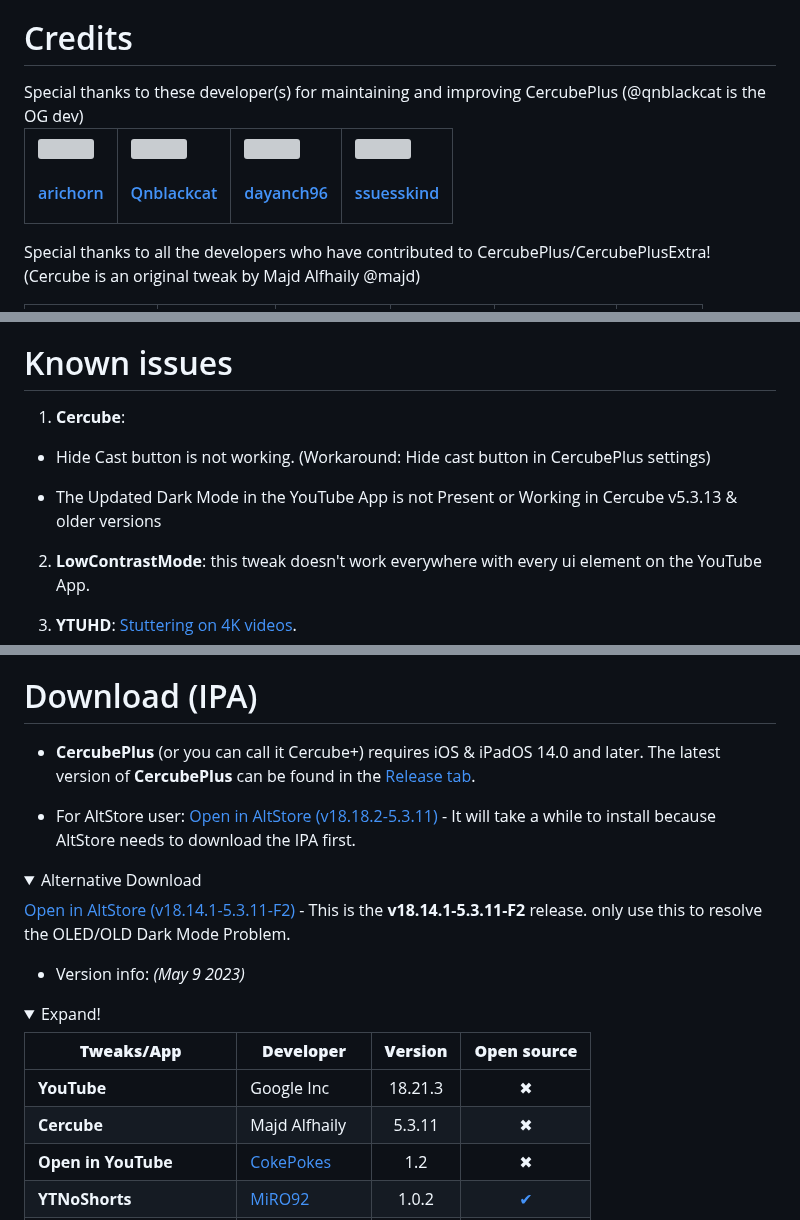
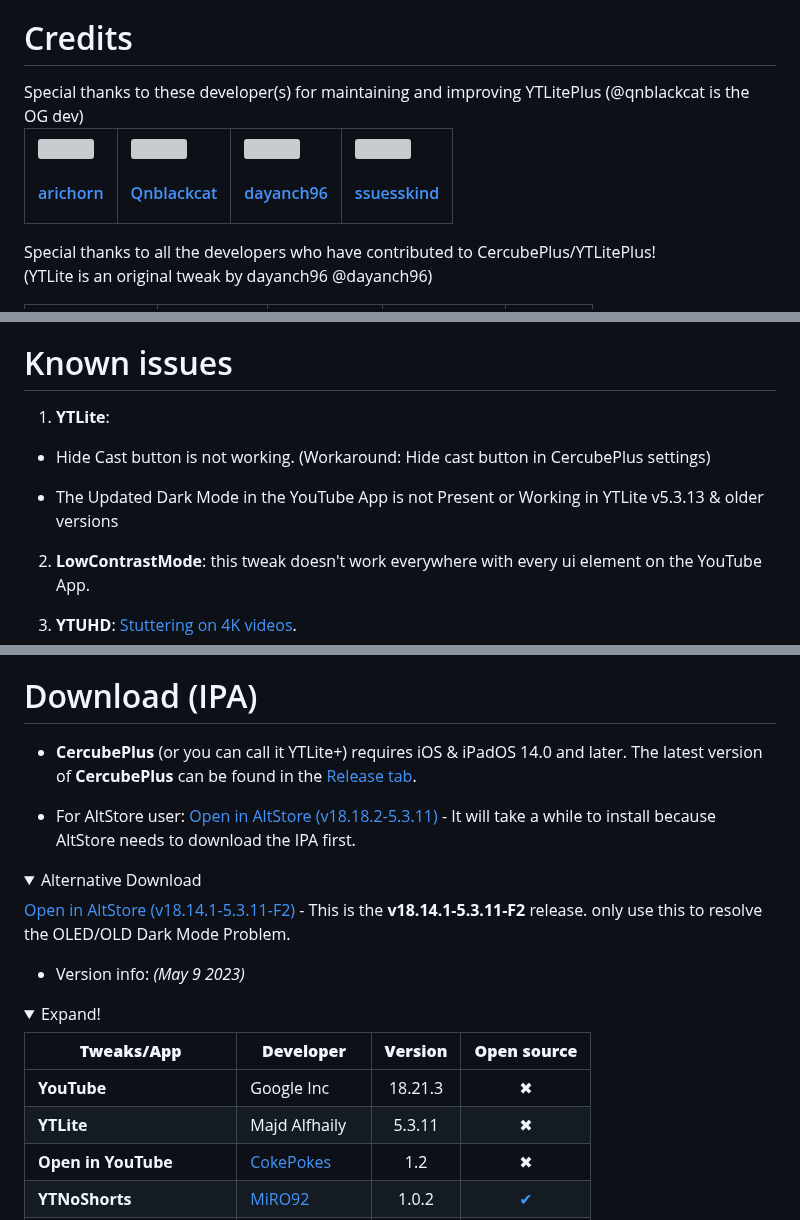
Before and after one commit to YTLitePlus/YTLitePlus, a Markdown page: README.md, 3 parts joined by grey strips. Drawn GitHub-style; folded sections open; grey boxes are pictures that could not be loaded.

Commit message:
removed cercube mention

```diff
--- a/README.md
+++ b/README.md
@@ -33,7 +33,7 @@
 # Credits
 
 <table id='maintainer credit'>
-Special thanks to these developer(s) for maintaining and improving CercubePlus (@qnblackcat is the OG dev)
+Special thanks to these developer(s) for maintaining and improving YTLitePlus (@qnblackcat is the OG dev)
 <tr>
 <td id='arichorn'>
 <a href='https://github.com/arichorn'>
@@ -61,7 +61,7 @@ Special thanks to these developer(s) for maintaining and improving CercubePlus (
 </td>
 
 <table id='credit'>
-Special thanks to all the developers who have contributed to CercubePlus/CercubePlusExtra!
+Special thanks to all the developers who have contributed to CercubePlus/YTLitePlus!
 
-(Cercube is an original tweak by Majd Alfhaily @majd)
+(YTLite is an original tweak by dayanch96 @dayanch96)
 <tr>
@@ -226,11 +220,11 @@ any many more...
 
 # Known issues
 
-1. **Cercube**:
+1. **YTLite**:
 
 - Hide Cast button is not working. (Workaround: Hide cast button in CercubePlus settings)
 
-- The Updated Dark Mode in the YouTube App is not Present or Working in Cercube v5.3.13 & older versions
+- The Updated Dark Mode in the YouTube App is not Present or Working in YTLite v5.3.13 & older versions
 
 2. **LowContrastMode**: this tweak doesn't work everywhere with every ui element on the YouTube App.
 
@@ -246,7 +240,7 @@ any many more...
 
 # Download (IPA)
 
-- **CercubePlus** (or you can call it Cercube+) requires iOS & iPadOS 14.0 and later. The latest version of **CercubePlus** can be found in the [Release tab](https://github.com/Balackburn/CercubePlusExtra/releases/latest).
+- **CercubePlus** (or you can call it YTLite+) requires iOS & iPadOS 14.0 and later. The latest version of **CercubePlus** can be found in the [Release tab](https://github.com/Balackburn/YTLitePlus/releases/latest).
 
 - For AltStore user: [Open in AltStore (v18.18.2-5.3.11)](https://tinyurl.com/5a5jn7ra) - It will take a while to install because AltStore needs to download the IPA first.
 
@@ -265,7 +259,7 @@ any many more...
 | **Tweaks/App** | **Developer** | **Version** | **Open source** |
 | - | - | :-: | :-:  |
 | **YouTube** | Google Inc | 18.21.3 | ✖︎ |
-| **Cercube** | Majd Alfhaily | 5.3.11 | ✖︎ |
+| **YTLite** | Majd Alfhaily | 5.3.11 | ✖︎ |
 | **Open in YouTube** | [CokePokes](https://github.com/CokePokes/) | 1.2 | ✖︎ |
 | **YTNoShorts** | [MiRO92](https://twitter.com/miro92) | 1.0.2 | [✔︎](https://github.com/MiRO92/YTNoShorts) |
 | **iSponsorBlock** | [Galactic-Dev](https://github.com/Galactic-Dev) | 1.0-15 | [✔︎](https://github.com/Galactic-Dev/iSponsorBlock) |
```
Also changed, not shown: other parts of README.md (+8 -14 lines).
